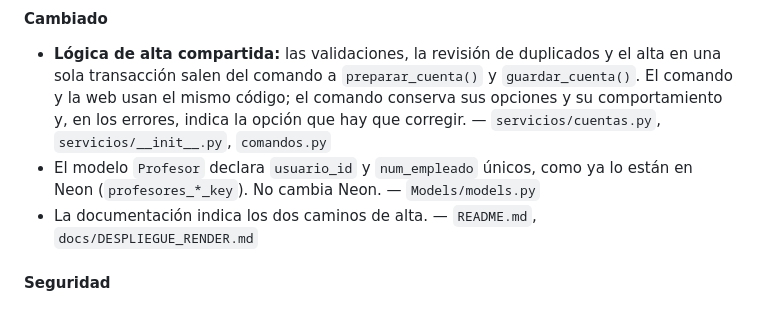
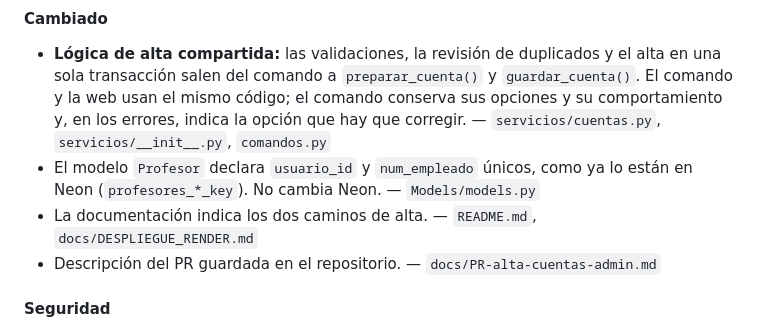
Before and after one commit to Daan2711/SIUT, a Markdown page: CHANGELOG.md, the part around the change. GitHub-like rendering.

Commit message:
Guardar la descripción del PR de alta de cuentas en docs
Co-Authored-By: Claude Opus 5.5 <noreply@anthropic.com>

```diff
--- a/CHANGELOG.md
+++ b/CHANGELOG.md
@@ -16,6 +16,7 @@ Todos los cambios relevantes de SIUT se documentan en este archivo.
 - **Lógica de alta compartida:** las validaciones, la revisión de duplicados y el alta en una sola transacción salen del comando a `preparar_cuenta()` y `guardar_cuenta()`. El comando y la web usan el mismo código; el comando conserva sus opciones y su comportamiento y, en los errores, indica la opción que hay que corregir. — `servicios/cuentas.py`, `servicios/__init__.py`, `comandos.py`
 - El modelo `Profesor` declara `usuario_id` y `num_empleado` únicos, como ya lo están en Neon (`profesores_*_key`). No cambia Neon. — `Models/models.py`
 - La documentación indica los dos caminos de alta. — `README.md`, `docs/DESPLIEGUE_RENDER.md`
+- Descripción del PR guardada en el repositorio. — `docs/PR-alta-cuentas-admin.md`
 
 #### Seguridad
 - **Desde la web no se crean administradores:** el formulario no ofrece el rol y el servidor rechaza `rol=Administrador` (o cualquier rol fuera de la lista blanca) aunque llegue en la petición. Los administradores se siguen creando solo con `flask crear-usuario`.
```
Also changed, not shown: docs/PR-alta-cuentas-admin.md (added, +54 -0 lines).
